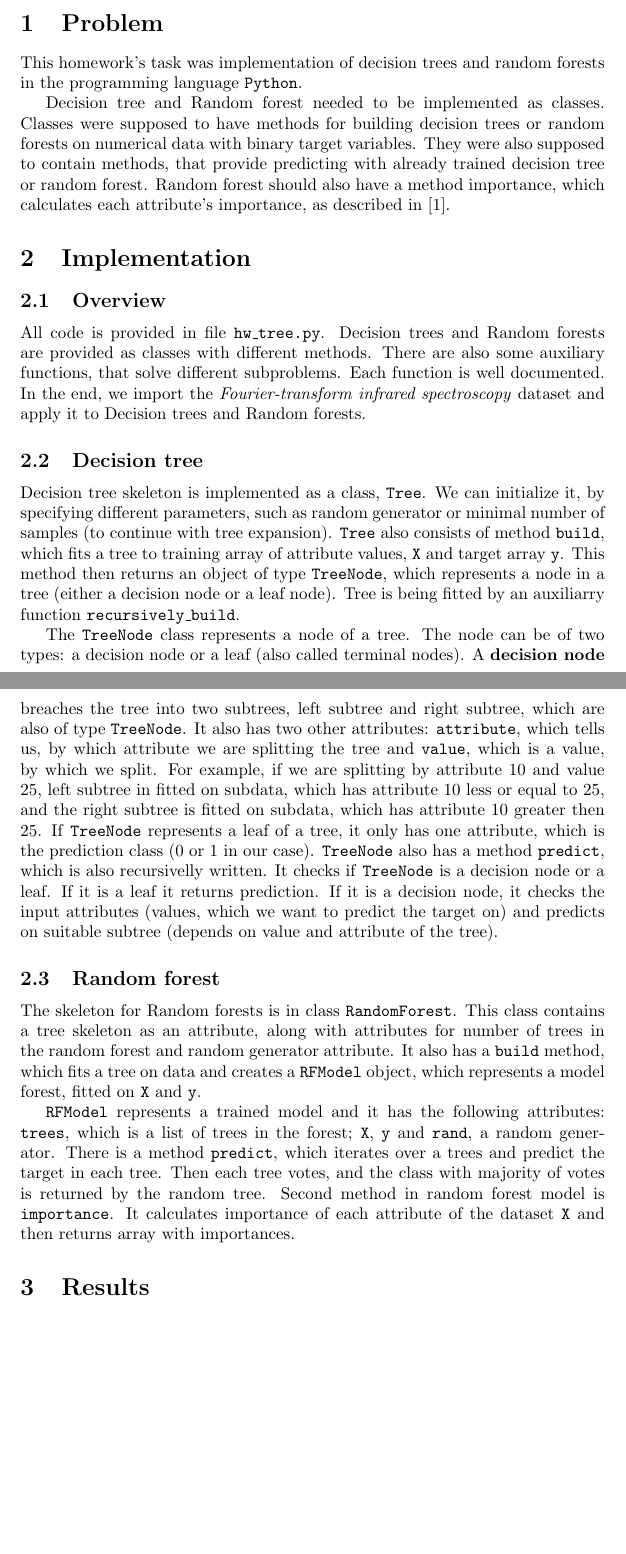
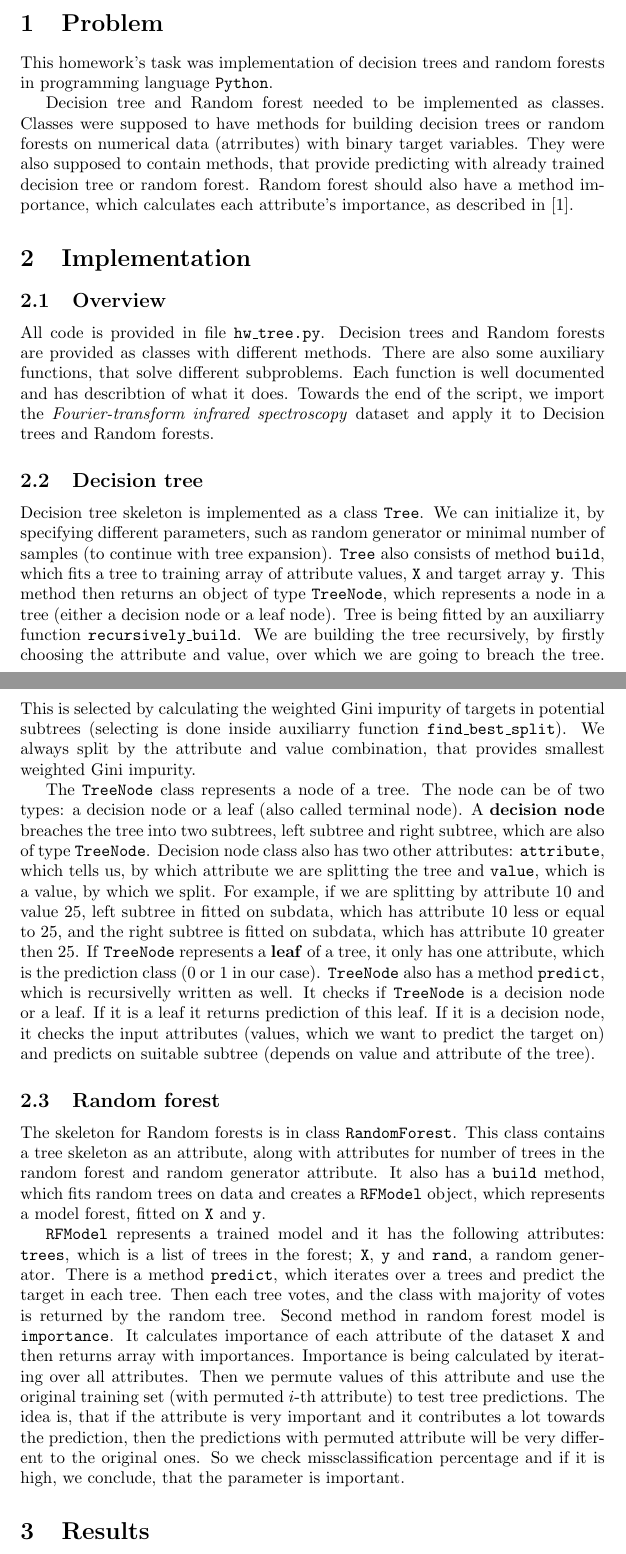
Before and after one commit to majbc1999/ml-for-data-science-homeworks, a LaTeX problem sheet (homework-01/homework_01.tex): two parts of pages 1 and 2 of 3, joined at a grey line, cut so that both start at the same text, the shorter picture padded with empty space. Compiled offline with pdfLaTeX.

Commit message:
Report finished

```diff
--- a/homework-01/homework_01.tex
+++ b/homework-01/homework_01.tex
@@ -14,27 +14,27 @@
 
 \section{Problem}
 
-This homework's task was implementation of decision trees and random forests in the programming language \texttt{Python}.
+This homework's task was implementation of decision trees and random forests in programming language \texttt{Python}.
 
-Decision tree and Random forest needed to be implemented as classes. Classes were supposed to have methods for building decision trees or random forests on numerical data with binary target variables. They were also supposed to contain methods, that provide predicting with already trained decision tree or random forest. Random forest should also have a method importance, which calculates each attribute's importance, as described in \cite{rand_for}.
+Decision tree and Random forest needed to be implemented as classes. Classes were supposed to have methods for building decision trees or random forests on numerical data (atrributes) with binary target variables. They were also supposed to contain methods, that provide predicting with already trained decision tree or random forest. Random forest should also have a method importance, which calculates each attribute's importance, as described in \cite{rand_for}.
 
 \section{Implementation}
 
 \subsection{Overview}
 
-All code is provided in file \texttt{hw\_tree.py}. Decision trees and Random forests are provided as classes with different methods. There are also some auxiliary functions, that solve different subproblems. Each function is well documented. In the end, we import the \emph{Fourier-transform infrared spectroscopy} dataset and apply it to Decision trees and Random forests.
+All code is provided in file \texttt{hw\_tree.py}. Decision trees and Random forests are provided as classes with different methods. There are also some auxiliary functions, that solve different subproblems. Each function is well documented and has describtion of what it does. Towards the end of the script, we import the \emph{Fourier-transform infrared spectroscopy} dataset and apply it to Decision trees and Random forests.
 
 \subsection{Decision tree}
 
-Decision tree skeleton is implemented as a class, \texttt{Tree}. We can initialize it, by specifying different parameters, such as random generator or minimal number of samples (to continue with tree expansion). \texttt{Tree} also consists of method \texttt{build}, which fits a tree to training array of attribute values, \texttt{X} and target array \texttt{y}. This method then returns an object of type \texttt{TreeNode}, which represents a node in a tree (either a decision node or a leaf node). Tree is being fitted by an auxiliarry function \texttt{recursively\_build}.
+Decision tree skeleton is implemented as a class \texttt{Tree}. We can initialize it, by specifying different parameters, such as random generator or minimal number of samples (to continue with tree expansion). \texttt{Tree} also consists of method \texttt{build}, which fits a tree to training array of attribute values, \texttt{X} and target array \texttt{y}. This method then returns an object of type \texttt{TreeNode}, which represents a node in a tree (either a decision node or a leaf node). Tree is being fitted by an auxiliarry function \texttt{recursively\_build}. We are building the tree recursively, by firstly choosing the attribute and value, over which we are going to breach the tree. This is selected by calculating the weighted Gini impurity of targets in potential subtrees (selecting is done inside auxiliarry function \texttt{find\_best\_split}). We always split by the attribute and value combination, that provides smallest weighted Gini impurity.
 
-The \texttt{TreeNode} class represents a node of a tree. The node can be of two types: a decision node or a leaf (also called terminal nodes). A \textbf{decision node} breaches the tree into two subtrees, left subtree and right subtree, which are also of type \texttt{TreeNode}. It also has two other attributes: \texttt{attribute}, which tells us, by which attribute we are splitting the tree and \texttt{value}, which is a value, by which we split. For example, if we are splitting by attribute 10 and value 25, left subtree in fitted on subdata, which has attribute 10 less or equal to 25, and the right subtree is fitted on subdata, which has attribute 10 greater then 25. If \texttt{TreeNode} represents a leaf of a tree, it only has one attribute, which is the prediction class (0 or 1 in our case). \texttt{TreeNode} also has a method \texttt{predict}, which is also recursivelly written. It checks if \texttt{TreeNode} is a decision node or a leaf. If it is a leaf it returns prediction. If it is a decision node, it checks the input attributes (values, which we want to predict the target on) and predicts on suitable subtree (depends on value and attribute of the tree).
+The \texttt{TreeNode} class represents a node of a tree. The node can be of two types: a decision node or a leaf (also called terminal node). A \textbf{decision node} breaches the tree into two subtrees, left subtree and right subtree, which are also of type \texttt{TreeNode}. Decision node class also has two other attributes: \texttt{attribute}, which tells us, by which attribute we are splitting the tree and \texttt{value}, which is a value, by which we split. For example, if we are splitting by attribute 10 and value 25, left subtree in fitted on subdata, which has attribute 10 less or equal to 25, and the right subtree is fitted on subdata, which has attribute 10 greater then 25. If \texttt{TreeNode} represents a \textbf{leaf} of a tree, it only has one attribute, which is the prediction class (0 or 1 in our case). \texttt{TreeNode} also has a method \texttt{predict}, which is recursivelly written as well. It checks if \texttt{TreeNode} is a decision node or a leaf. If it is a leaf it returns prediction of this leaf. If it is a decision node, it checks the input attributes (values, which we want to predict the target on) and predicts on suitable subtree (depends on value and attribute of the tree).
 
 \subsection{Random forest}
 
-The skeleton for Random forests is in class \texttt{RandomForest}. This class contains a tree skeleton as an attribute, along with attributes for number of trees in the random forest and random generator attribute. It also has a \texttt{build} method, which fits a tree on data and creates a \texttt{RFModel} object, which represents a model forest, fitted on \texttt{X} and \texttt{y}.
+The skeleton for Random forests is in class \texttt{RandomForest}. This class contains a tree skeleton as an attribute, along with attributes for number of trees in the random forest and random generator attribute. It also has a \texttt{build} method, which fits random trees on data and creates a \texttt{RFModel} object, which represents a model forest, fitted on \texttt{X} and \texttt{y}.
 
-\texttt{RFModel} represents a trained model and it has the following attributes: \texttt{trees}, which is a list of trees in the forest; \texttt{X}, \texttt{y} and \texttt{rand}, a random generator. There is a method \texttt{predict}, which iterates over a trees and predict the target in each tree. Then each tree votes, and the class with majority of votes is returned by the random tree. Second method in random forest model is \texttt{importance}. It calculates importance of each attribute of the dataset \texttt{X} and then returns array with importances.
+\texttt{RFModel} represents a trained model and it has the following attributes: \texttt{trees}, which is a list of trees in the forest; \texttt{X}, \texttt{y} and \texttt{rand}, a random generator. There is a method \texttt{predict}, which iterates over a trees and predict the target in each tree. Then each tree votes, and the class with majority of votes is returned by the random tree. Second method in random forest model is \texttt{importance}. It calculates importance of each attribute of the dataset \texttt{X} and then returns array with importances. Importance is being calculated by iterating over all attributes. Then we permute values of this attribute and use the original training set (with permuted $i$-th attribute) to test tree predictions. The idea is, that if the attribute is very important and it contributes a lot towards the prediction, then the predictions with permuted attribute will be very different to the original ones. So we check missclassification percentage and if it is high, we conclude, that the parameter is important.
 
 \section{Results}
 
```
Also changed, not shown: homework-01/report.pdf (added), homework-01/homework_01.tex (2 more changed lines).
